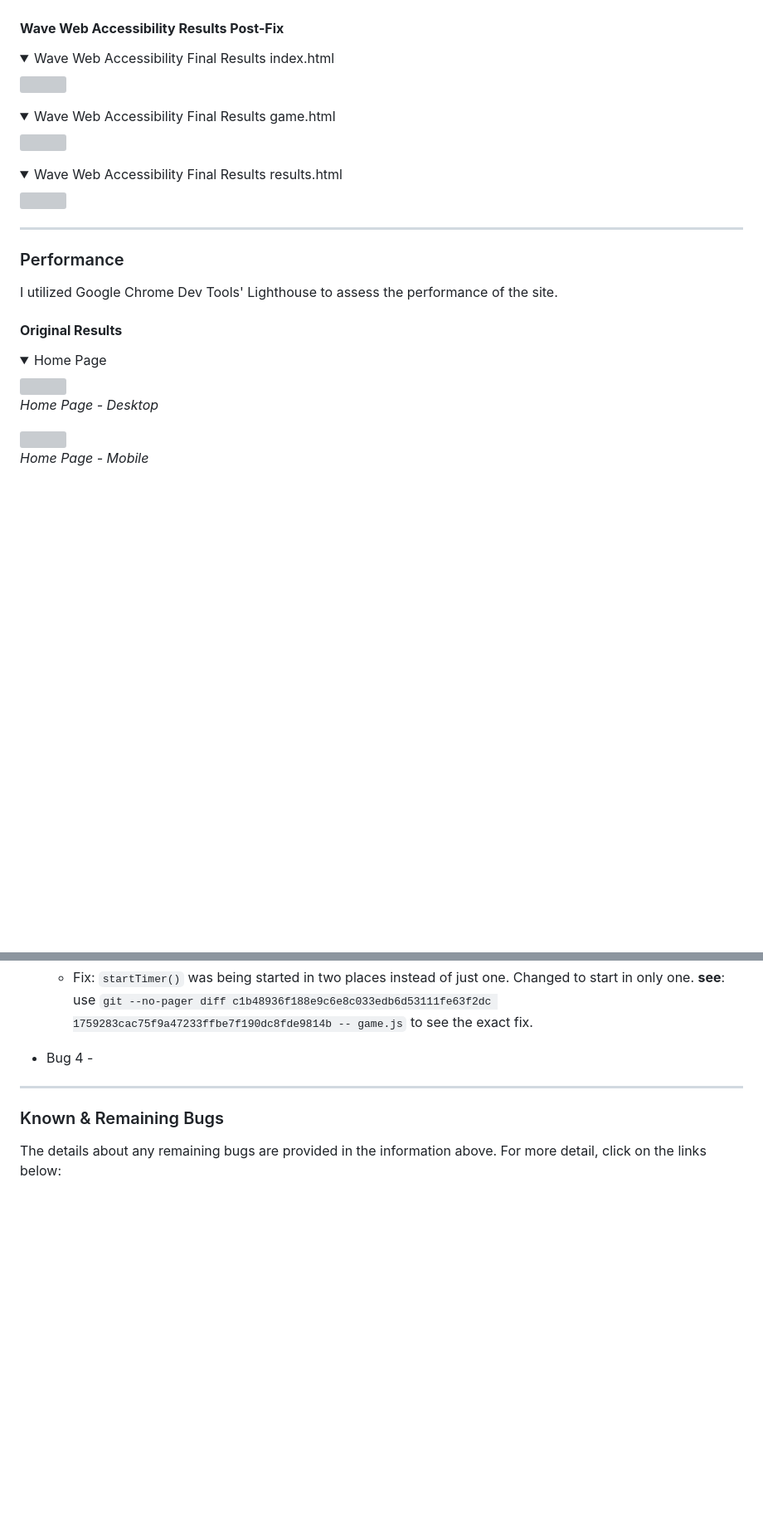
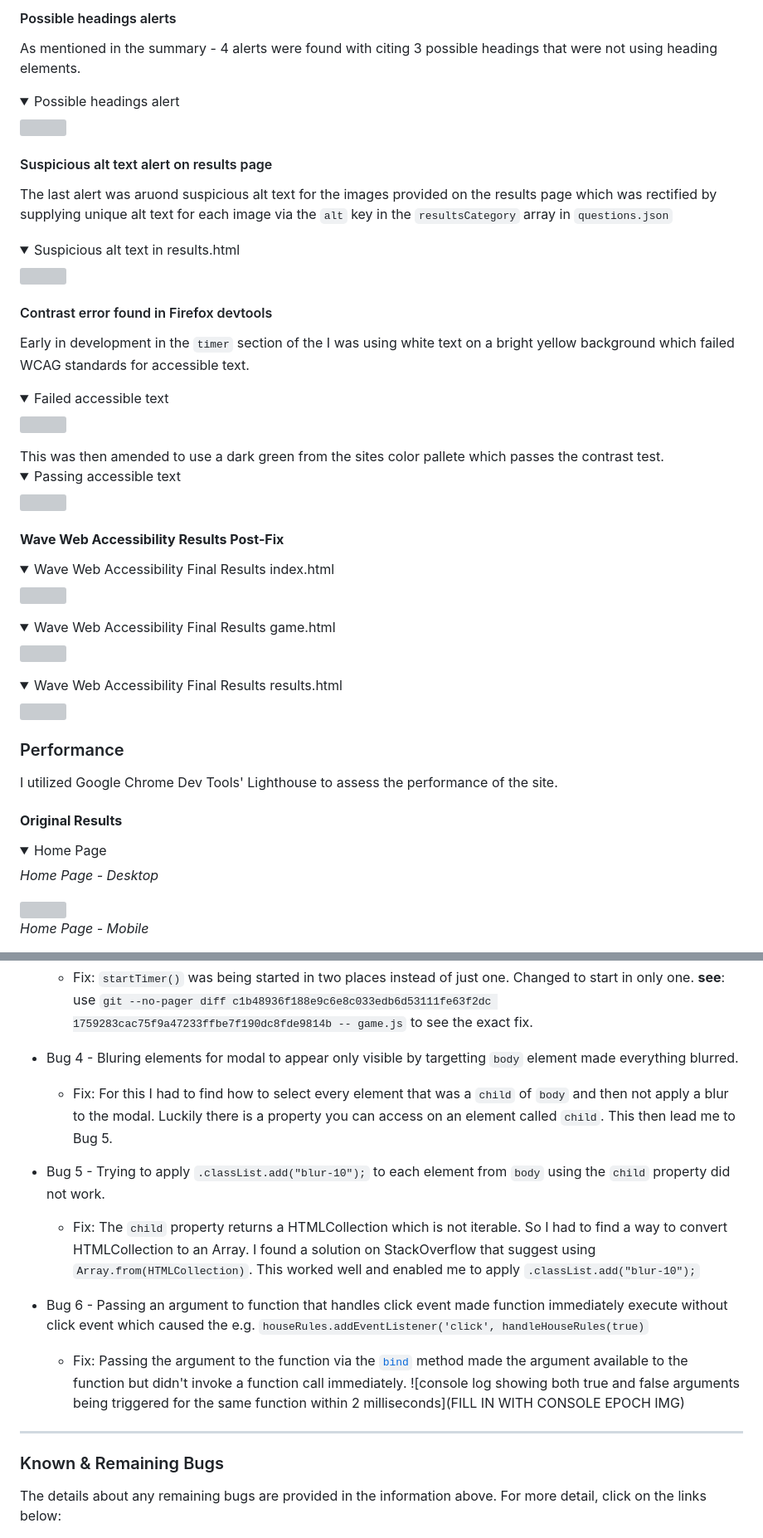
Before and after one commit to Ffionhaf96/msp-2-christmas-quiz, a Markdown page: TESTING.md, 2 parts joined by grey strips. Shown: that part at 83% size. Rendered like a GitHub page; folded sections open; blank space fills up the shorter version; grey boxes are pictures that could not be loaded.

Commit message:
docs(wip): testing WAVE and Lighthouse

```diff
--- a/TESTING.md
+++ b/TESTING.md
@@ -100,4 +102,27 @@ I ran the site through the [Wave Web Accessibility Evaulation Tool](https://wave
 
+#### Possible headings alerts
+As mentioned in the summary - 4 alerts were found with citing 3 possible headings that were not using heading elements.
+
+<details><summary>Possible headings alert</summary>
+<img src="./docs/images/testing/accessibility/WAVE-game-possible-heading-no-heading-element.png">
+</details>
+
+#### Suspicious alt text alert on results page
+The last alert was aruond suspicious alt text for the images provided on the results page which was rectified by supplying unique alt text for each image via the `alt` key in the `resultsCategory` array in `questions.json`
+
+<details><summary>Suspicious alt text in results.html</summary>
+<img src="./docs/images/testing/accessibility/WAVE-suspicious-alt-text.png">
+</details>
+
+#### Contrast error found in Firefox devtools
+Early in development in the `timer` section of the I was using white text on a bright yellow background which failed WCAG standards for accessible text.
+<details><summary>Failed accessible text</summary>
+<img src="./docs/images/testing/accessibility/WCAG-contrast-failure.png">
+</details>
+This was then amended to use a dark green from the sites color pallete which passes the contrast test.
+<details><summary>Passing accessible text</summary>
+<img src="./docs/images/testing/accessibility/WCAG-contrast-fixed-passing.png">
+</details>
 
 #### **Wave Web Accessibility Results Post-Fix**
 
@@ -114,6 +139,5 @@ I ran the site through the [Wave Web Accessibility Evaulation Tool](https://wave
 </details>
 
-- - -
 
 ### Performance
 I utilized Google Chrome Dev Tools' Lighthouse to assess the performance of the site.
@@ -314,8 +336,15 @@ Throughout the development and testing phases, besides the enhancements mentione
     - Fix: `startTimer()` was being started in two places instead of just one. Changed to start in only one.
     __see__: use `git --no-pager diff c1b48936f188e9c6e8c033edb6d53111fe63f2dc 1759283cac75f9a47233ffbe7f190dc8fde9814b -- game.js` to see the exact fix.
 
-- Bug 4 -
+- Bug 4 - Bluring elements for modal to appear only visible by targetting `body` element made everything blurred.
+    - Fix: For this I had to find how to select every element that was a `child` of `body` and then not apply a blur to the modal. Luckily there is a property you can access on an element called `child`. This then lead me to Bug 5.
 
+- Bug 5 - Trying to apply `.classList.add("blur-10");` to each element from `body` using the `child` property did not work.
+    - Fix: The `child` property returns a HTMLCollection which is not iterable. So I had to find a way to convert HTMLCollection to an Array. I found a solution on StackOverflow that suggest using `Array.from(HTMLCollection)`. This worked well and enabled me to apply `.classList.add("blur-10");`
+
+- Bug 6 - Passing an argument to function that handles click event made function immediately execute without click event which caused the  e.g. `houseRules.addEventListener('click', handleHouseRules(true)`
+    - Fix: Passing the argument to the function via the [`bind`](https://developer.mozilla.org/en-US/docs/Web/JavaScript/Reference/Global_objects/Function/bind) method made the argument available to the function but didn't invoke a function call immediately.
+    ![console log showing both true and false arguments being triggered for the same function within 2 milliseconds](FILL IN WITH CONSOLE EPOCH IMG)
 
 - - -
 ### Known & Remaining Bugs
```
Also changed, not shown: other parts of TESTING.md (+11 -11 lines).
